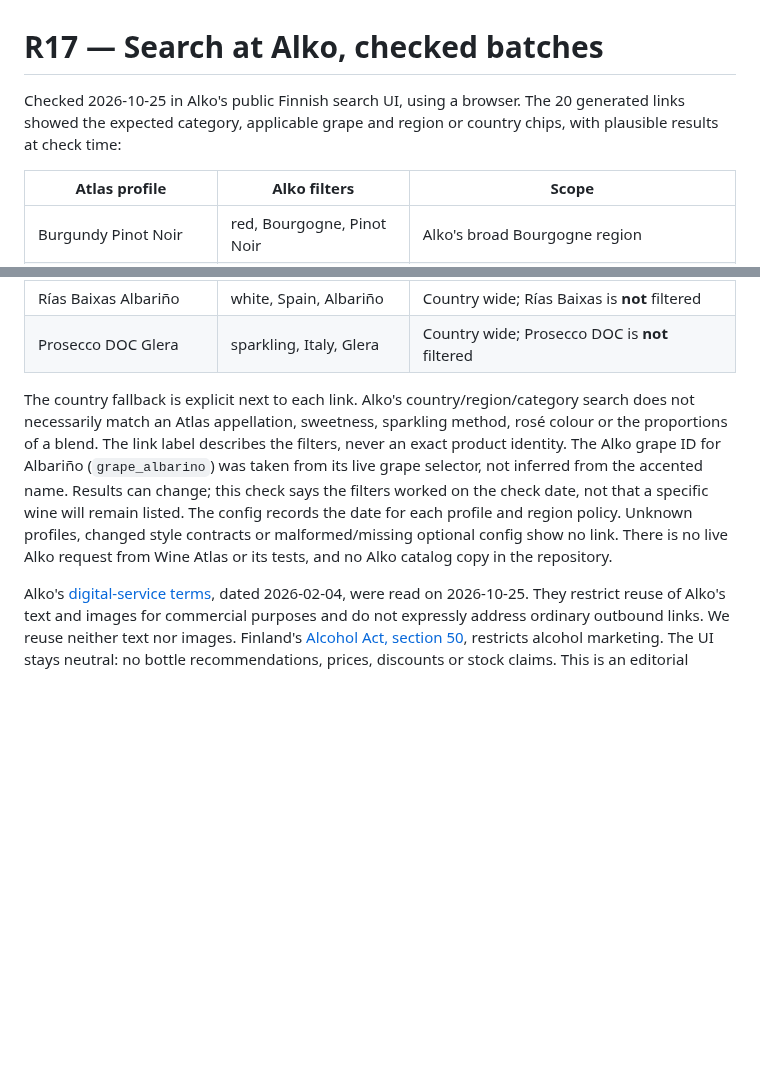
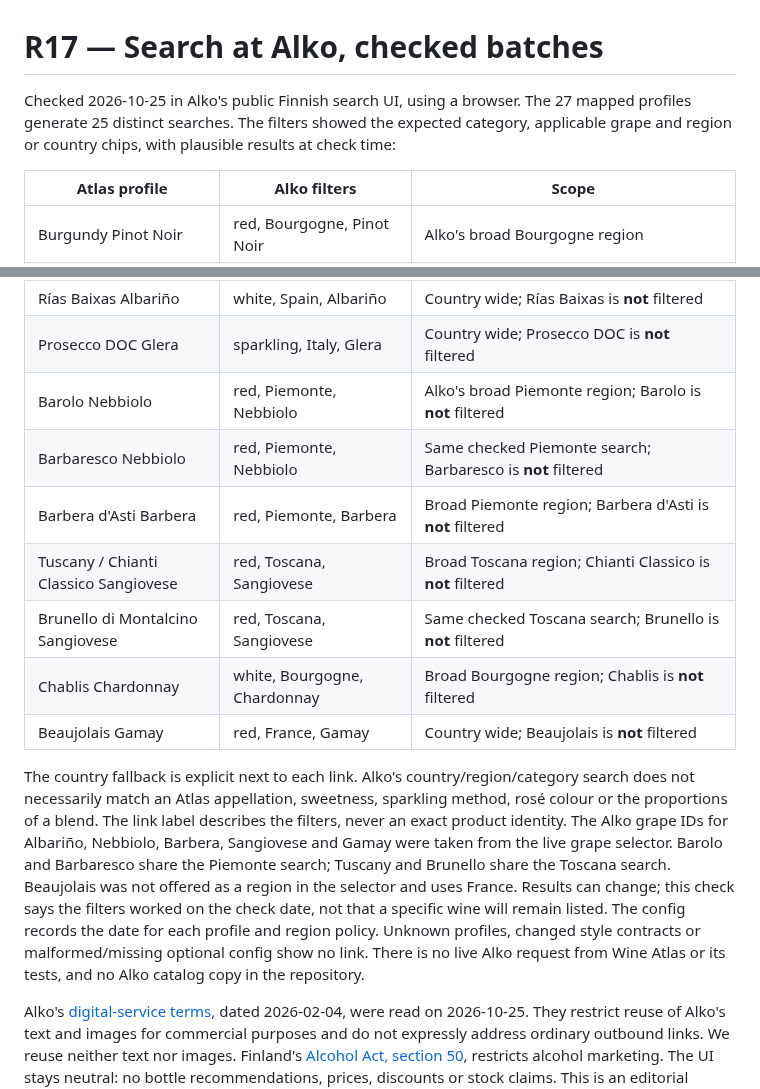
Before and after one commit to Urqe/RagdollLabs-wine-atlas, a Markdown page: docs/alko-links-r17.md, 2 parts joined by grey strips. GitHub-like rendering; blank space fills up the shorter version.

Commit message:
R17: extend checked search mappings (docs/alko-links-r17.md)

```diff
--- a/docs/alko-links-r17.md
+++ b/docs/alko-links-r17.md
@@ -1,6 +1,6 @@
 # R17 — Search at Alko, checked batches
 
-Checked 2026-10-25 in Alko's public Finnish search UI, using a browser. The 20 generated links showed the expected category, applicable grape and region or country chips, with plausible results at check time:
+Checked 2026-10-25 in Alko's public Finnish search UI, using a browser. The 27 mapped profiles generate 25 distinct searches. The filters showed the expected category, applicable grape and region or country chips, with plausible results at check time:
 
 | Atlas profile | Alko filters | Scope |
 | --- | --- | --- |
@@ -24,8 +24,15 @@ Checked 2026-10-25 in Alko's public Finnish search UI, using a browser. The 20 g
 | Mosel Riesling | white, Mosel, Riesling | Alko's broad Mosel region; no sweetness filter |
 | Rías Baixas Albariño | white, Spain, Albariño | Country wide; Rías Baixas is **not** filtered |
 | Prosecco DOC Glera | sparkling, Italy, Glera | Country wide; Prosecco DOC is **not** filtered |
+| Barolo Nebbiolo | red, Piemonte, Nebbiolo | Alko's broad Piemonte region; Barolo is **not** filtered |
+| Barbaresco Nebbiolo | red, Piemonte, Nebbiolo | Same checked Piemonte search; Barbaresco is **not** filtered |
+| Barbera d'Asti Barbera | red, Piemonte, Barbera | Broad Piemonte region; Barbera d'Asti is **not** filtered |
+| Tuscany / Chianti Classico Sangiovese | red, Toscana, Sangiovese | Broad Toscana region; Chianti Classico is **not** filtered |
+| Brunello di Montalcino Sangiovese | red, Toscana, Sangiovese | Same checked Toscana search; Brunello is **not** filtered |
+| Chablis Chardonnay | white, Bourgogne, Chardonnay | Broad Bourgogne region; Chablis is **not** filtered |
+| Beaujolais Gamay | red, France, Gamay | Country wide; Beaujolais is **not** filtered |
 
-The country fallback is explicit next to each link. Alko's country/region/category search does not necessarily match an Atlas appellation, sweetness, sparkling method, rosé colour or the proportions of a blend. The link label describes the filters, never an exact product identity. The Alko grape ID for Albariño (`grape_albarino`) was taken from its live grape selector, not inferred from the accented name. Results can change; this check says the filters worked on the check date, not that a specific wine will remain listed. The config records the date for each profile and region policy. Unknown profiles, changed style contracts or malformed/missing optional config show no link. There is no live Alko request from Wine Atlas or its tests, and no Alko catalog copy in the repository.
+The country fallback is explicit next to each link. Alko's country/region/category search does not necessarily match an Atlas appellation, sweetness, sparkling method, rosé colour or the proportions of a blend. The link label describes the filters, never an exact product identity. The Alko grape IDs for Albariño, Nebbiolo, Barbera, Sangiovese and Gamay were taken from the live grape selector. Barolo and Barbaresco share the Piemonte search; Tuscany and Brunello share the Toscana search. Beaujolais was not offered as a region in the selector and uses France. Results can change; this check says the filters worked on the check date, not that a specific wine will remain listed. The config records the date for each profile and region policy. Unknown profiles, changed style contracts or malformed/missing optional config show no link. There is no live Alko request from Wine Atlas or its tests, and no Alko catalog copy in the repository.
 
 Alko's [digital-service terms](https://www.alko.fi/fi/kayttoehdot), dated 2026-02-04, were read on 2026-10-25. They restrict reuse of Alko's text and images for commercial purposes and do not expressly address ordinary outbound links. We reuse neither text nor images. Finland's [Alcohol Act, section 50](https://www.finlex.fi/fi/lainsaadanto/2017/1102), restricts alcohol marketing. The UI stays neutral: no bottle recommendations, prices, discounts or stock claims. This is an editorial product decision, not a legal opinion or a blanket clearance for future retailer features.
 
```
